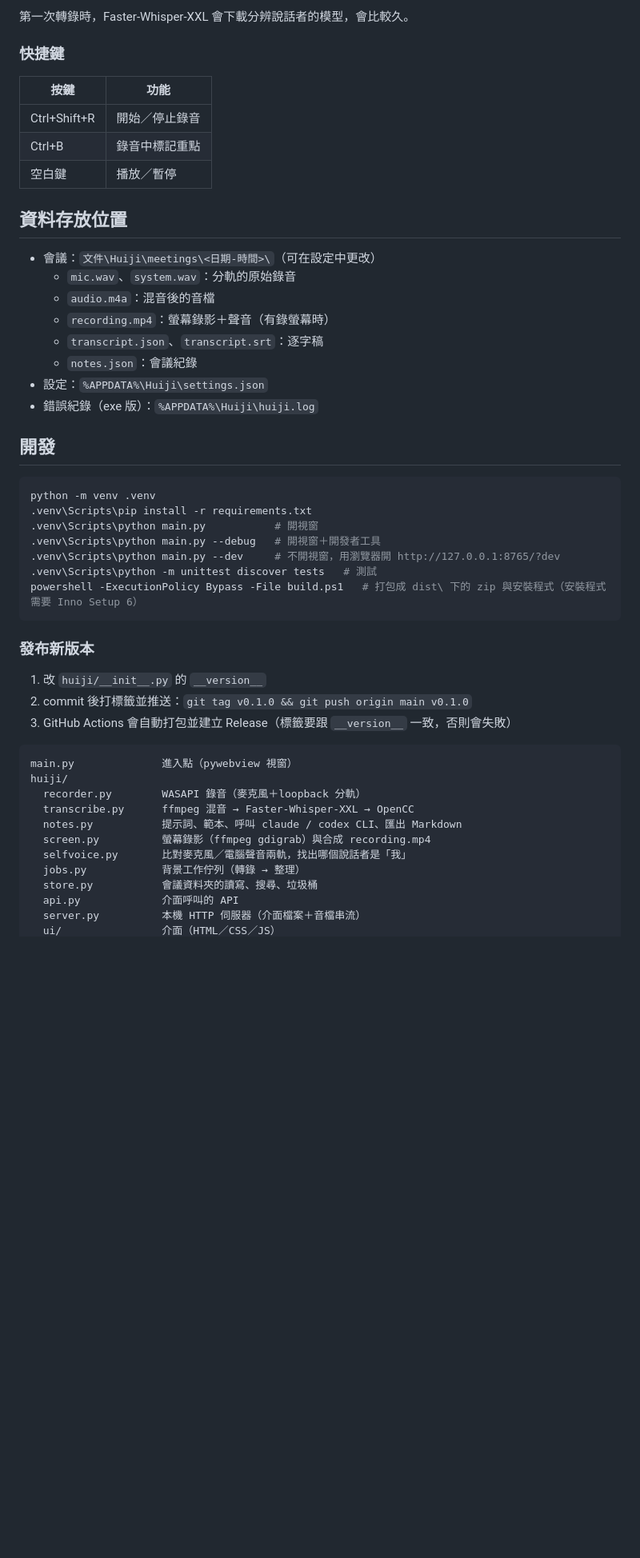
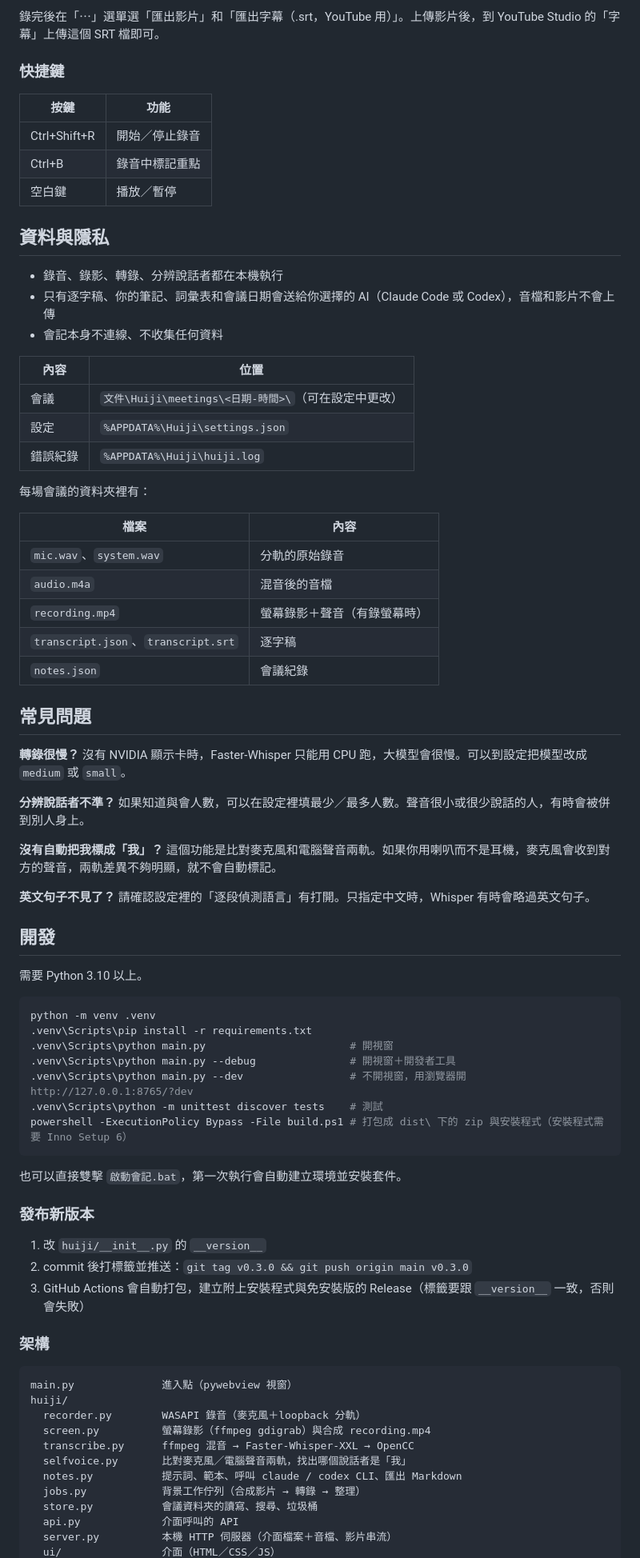
Before and after one commit to ChienIKao/huiji, a Markdown page: README.md, the part around one of its changes. Shown at 80% size. Drawn GitHub-style; blank space fills up the shorter version.

````diff
--- a/README.md
+++ b/README.md
@@ -47,5 +90,5 @@ Windows 上的會議紀錄工具：錄下會議（麥克風＋電腦聲音，也
 
-第一次轉錄時，Faster-Whisper-XXL 會下載分辨說話者的模型，會比較久。
+錄完後在「⋯」選單選「匯出影片」和「匯出字幕（.srt，YouTube 用）」。上傳影片後，到 YouTube Studio 的「字幕」上傳這個 SRT 檔即可。
 
 ### 快捷鍵
 
@@ -55,45 +98,76 @@ Windows 上的會議紀錄工具：錄下會議（麥克風＋電腦聲音，也
 | Ctrl+B | 錄音中標記重點 |
 | 空白鍵 | 播放／暫停 |
 
-## 資料存放位置
+## 資料與隱私
 
-- 會議：`文件\Huiji\meetings\<日期-時間>\`（可在設定中更改）
-  - `mic.wav`、`system.wav`：分軌的原始錄音
-  - `audio.m4a`：混音後的音檔
-  - `recording.mp4`：螢幕錄影＋聲音（有錄螢幕時）
-  - `transcript.json`、`transcript.srt`：逐字稿
-  - `notes.json`：會議紀錄
-- 設定：`%APPDATA%\Huiji\settings.json`
-- 錯誤紀錄（exe 版）：`%APPDATA%\Huiji\huiji.log`
+- 錄音、錄影、轉錄、分辨說話者都在本機執行
+- 只有逐字稿、你的筆記、詞彙表和會議日期會送給你選擇的 AI（Claude Code 或 Codex），音檔和影片不會上傳
+- 會記本身不連線、不收集任何資料
+
+| 內容 | 位置 |
+|---|---|
+| 會議 | `文件\Huiji\meetings\<日期-時間>\`（可在設定中更改） |
+| 設定 | `%APPDATA%\Huiji\settings.json` |
+| 錯誤紀錄 | `%APPDATA%\Huiji\huiji.log` |
+
+每場會議的資料夾裡有：
+
+| 檔案 | 內容 |
+|---|---|
+| `mic.wav`、`system.wav` | 分軌的原始錄音 |
+| `audio.m4a` | 混音後的音檔 |
+| `recording.mp4` | 螢幕錄影＋聲音（有錄螢幕時） |
+| `transcript.json`、`transcript.srt` | 逐字稿 |
+| `notes.json` | 會議紀錄 |
+
+## 常見問題
+
+**轉錄很慢？**
+沒有 NVIDIA 顯示卡時，Faster-Whisper 只能用 CPU 跑，大模型會很慢。可以到設定把模型改成 `medium` 或 `small`。
+
+**分辨說話者不準？**
+如果知道與會人數，可以在設定裡填最少／最多人數。聲音很小或很少說話的人，有時會被併到別人身上。
+
+**沒有自動把我標成「我」？**
+這個功能是比對麥克風和電腦聲音兩軌。如果你用喇叭而不是耳機，麥克風會收到對方的聲音，兩軌差異不夠明顯，就不會自動標記。
+
+**英文句子不見了？**
+請確認設定裡的「逐段偵測語言」有打開。只指定中文時，Whisper 有時會略過英文句子。
 
 ## 開發
+
+需要 Python 3.10 以上。
 
 ```bash
 python -m venv .venv
 .venv\Scripts\pip install -r requirements.txt
-.venv\Scripts\python main.py           # 開視窗
-.venv\Scripts\python main.py --debug   # 開視窗＋開發者工具
-.venv\Scripts\python main.py --dev     # 不開視窗，用瀏覽器開 http://127.0.0.1:8765/?dev
-.venv\Scripts\python -m unittest discover tests   # 測試
-powershell -ExecutionPolicy Bypass -File build.ps1   # 打包成 dist\ 下的 zip 與安裝程式（安裝程式需要 Inno Setup 6）
+.venv\Scripts\python main.py                       # 開視窗
+.venv\Scripts\python main.py --debug               # 開視窗＋開發者工具
+.venv\Scripts\python main.py --dev                 # 不開視窗，用瀏覽器開 http://127.0.0.1:8765/?dev
+.venv\Scripts\python -m unittest discover tests    # 測試
+powershell -ExecutionPolicy Bypass -File build.ps1 # 打包成 dist\ 下的 zip 與安裝程式（安裝程式需要 Inno Setup 6）
 ```
+
+也可以直接雙擊 `啟動會記.bat`，第一次執行會自動建立環境並安裝套件。
 
 ### 發布新版本
 
 1. 改 `huiji/__init__.py` 的 `__version__`
-2. commit 後打標籤並推送：`git tag v0.1.0 && git push origin main v0.1.0`
-3. GitHub Actions 會自動打包並建立 Release（標籤要跟 `__version__` 一致，否則會失敗）
+2. commit 後打標籤並推送：`git tag v0.3.0 && git push origin main v0.3.0`
+3. GitHub Actions 會自動打包，建立附上安裝程式與免安裝版的 Release（標籤要跟 `__version__` 一致，否則會失敗）
+
+### 架構
 
 ```
 main.py              進入點（pywebview 視窗）
 huiji/
   recorder.py        WASAPI 錄音（麥克風＋loopback 分軌）
+  screen.py          螢幕錄影（ffmpeg gdigrab）與合成 recording.mp4
   transcribe.py      ffmpeg 混音 → Faster-Whisper-XXL → OpenCC
+  selfvoice.py       比對麥克風／電腦聲音兩軌，找出哪個說話者是「我」
   notes.py           提示詞、範本、呼叫 claude / codex CLI、匯出 Markdown
-  screen.py          螢幕錄影（ffmpeg gdigrab）與合成 recording.mp4
-  selfvoice.py       比對麥克風／電腦聲音兩軌，找出哪個說話者是「我」
-  jobs.py            背景工作佇列（轉錄 → 整理）
+  jobs.py            背景工作佇列（合成影片 → 轉錄 → 整理）
   store.py           會議資料夾的讀寫、搜尋、垃圾桶
   api.py             介面呼叫的 API
-  server.py          本機 HTTP 伺服器（介面檔案＋音檔串流）
+  server.py          本機 HTTP 伺服器（介面檔案＋音檔、影片串流）
   ui/                介面（HTML／CSS／JS）
````
Also changed, not shown: other parts of README.md (+76 -27 lines), docs/images$name.png (added), docs/images/home.png (added), docs/images/review.png (added), docs/images/settings.png (added), docs/images/summary.png (added), docs/images/transcript.png (added), 4 other files.
